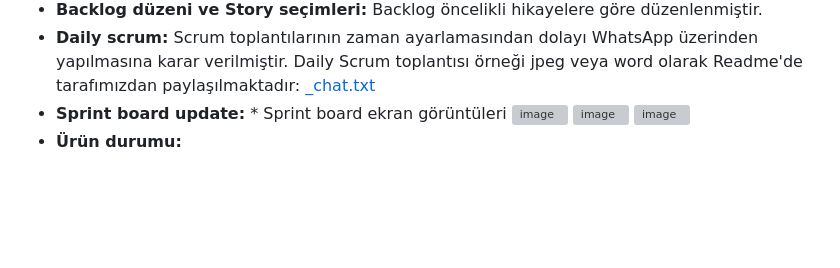
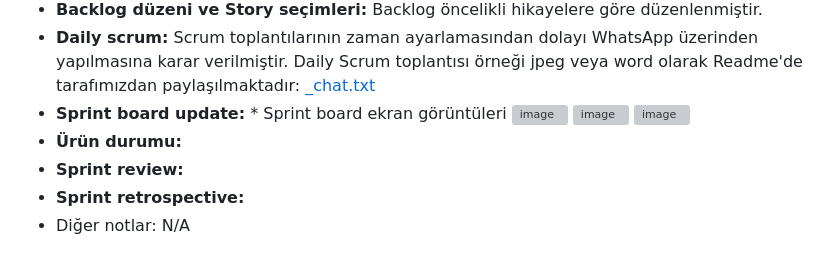
Before and after one commit to atakanserifoglu/Volunity, a Markdown page: README.md, the part around the change. GitHub-like rendering; blank space fills up the shorter version; grey boxes are pictures that could not be loaded.

```diff
--- a/README.md
+++ b/README.md
@@ -43,3 +43,6 @@ Volunity'nin özellikleri arasında gönüllülerin etkinlikleri takip etmesi, i
 ![image](https://github.com/atakanserifoglu/Volunity/assets/136193961/5885f108-7895-4be0-9999-cfd76dfebc45)
 ![image](https://github.com/atakanserifoglu/Volunity/assets/136193961/74b14707-3e68-4ac7-914c-2bb8e24acd10)
 * **Ürün durumu:**
+* **Sprint review:**
+* **Sprint retrospective:**
+* Diğer notlar: N/A
```
